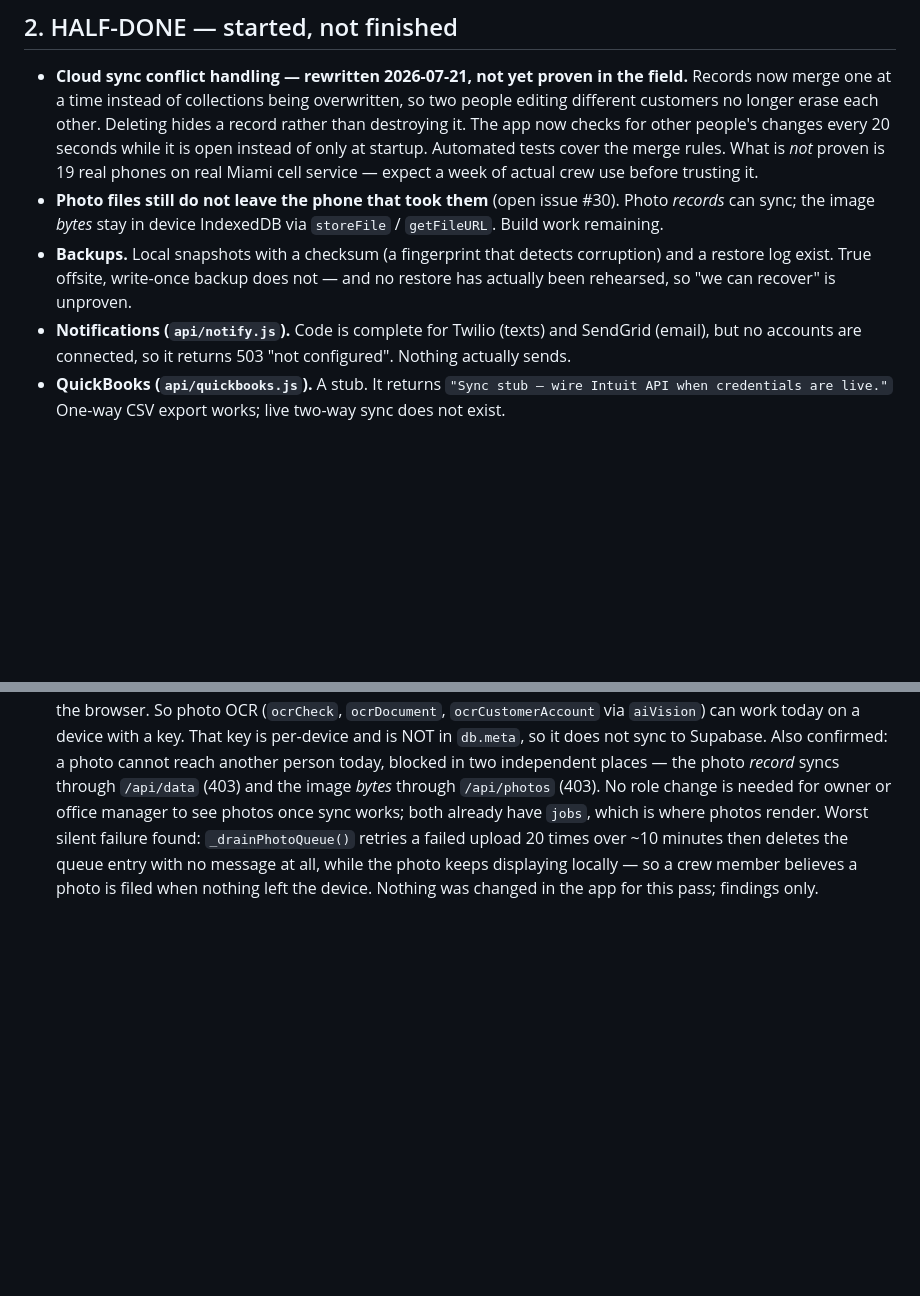
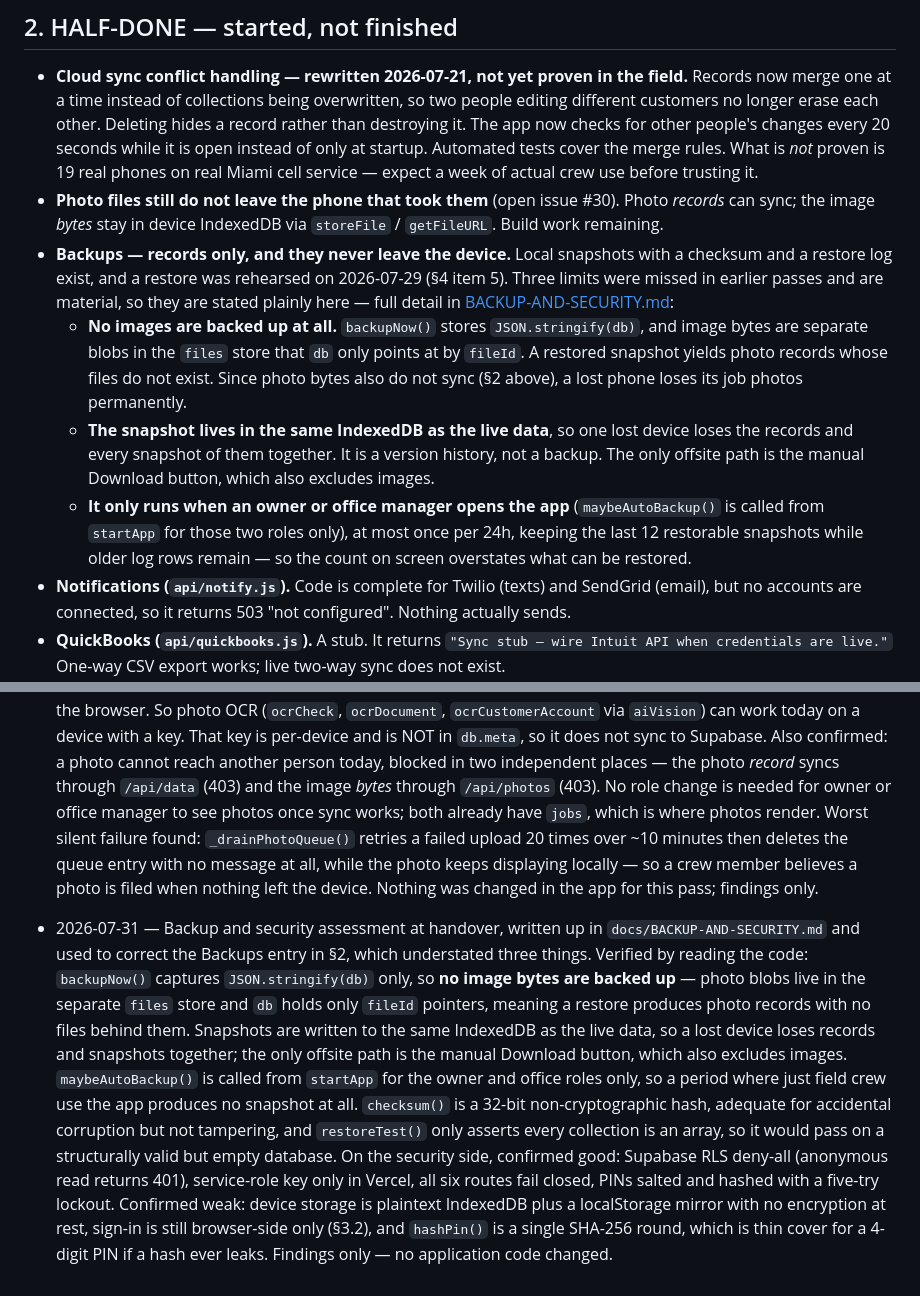
Before and after one commit to ejnburrows-rgb/otto, a Markdown page: docs/STATUS.md, 2 parts joined by grey strips. Rendered like a GitHub page; blank space fills up the shorter version.

```diff
--- a/docs/STATUS.md
+++ b/docs/STATUS.md
@@ -61,9 +61,24 @@ Branch: `main`. Live app: **https://otto-kohl.vercel.app** (verified working).
 - **Photo files still do not leave the phone that took them** (open issue #30).
   Photo *records* can sync; the image *bytes* stay in device IndexedDB via
   `storeFile` / `getFileURL`. Build work remaining.
-- **Backups.** Local snapshots with a checksum (a fingerprint that detects
-  corruption) and a restore log exist. True offsite, write-once backup does not —
-  and no restore has actually been rehearsed, so "we can recover" is unproven.
+- **Backups — records only, and they never leave the device.** Local snapshots
+  with a checksum and a restore log exist, and a restore was rehearsed on
+  2026-07-29 (§4 item 5). Three limits were missed in earlier passes and are
+  material, so they are stated plainly here — full detail in
+  [BACKUP-AND-SECURITY.md](BACKUP-AND-SECURITY.md):
+  - **No images are backed up at all.** `backupNow()` stores
+    `JSON.stringify(db)`, and image bytes are separate blobs in the `files`
+    store that `db` only points at by `fileId`. A restored snapshot yields
+    photo records whose files do not exist. Since photo bytes also do not sync
+    (§2 above), a lost phone loses its job photos permanently.
+  - **The snapshot lives in the same IndexedDB as the live data**, so one lost
+    device loses the records and every snapshot of them together. It is a
+    version history, not a backup. The only offsite path is the manual
+    Download button, which also excludes images.
+  - **It only runs when an owner or office manager opens the app**
+    (`maybeAutoBackup()` is called from `startApp` for those two roles only),
+    at most once per 24h, keeping the last 12 restorable snapshots while older
+    log rows remain — so the count on screen overstates what can be restored.
 - **Notifications (`api/notify.js`).** Code is complete for Twilio (texts) and
   SendGrid (email), but no accounts are connected, so it returns 503 "not
   configured". Nothing actually sends.
@@ -619,3 +634,24 @@ time and git reports a conflict here, the correct fix is to keep both lines.
   then deletes the queue entry with no message at all, while the photo keeps
   displaying locally — so a crew member believes a photo is filed when nothing
   left the device. Nothing was changed in the app for this pass; findings only.
+- 2026-07-31 — Backup and security assessment at handover, written up in
+  `docs/BACKUP-AND-SECURITY.md` and used to correct the Backups entry in §2,
+  which understated three things. Verified by reading the code: `backupNow()`
+  captures `JSON.stringify(db)` only, so **no image bytes are backed up** —
+  photo blobs live in the separate `files` store and `db` holds only `fileId`
+  pointers, meaning a restore produces photo records with no files behind them.
+  Snapshots are written to the same IndexedDB as the live data, so a lost
+  device loses records and snapshots together; the only offsite path is the
+  manual Download button, which also excludes images. `maybeAutoBackup()` is
+  called from `startApp` for the owner and office roles only, so a period where
+  just field crew use the app produces no snapshot at all. `checksum()` is a
+  32-bit non-cryptographic hash, adequate for accidental corruption but not
+  tampering, and `restoreTest()` only asserts every collection is an array, so
+  it would pass on a structurally valid but empty database. On the security
+  side, confirmed good: Supabase RLS deny-all (anonymous read returns 401),
+  service-role key only in Vercel, all six routes fail closed, PINs salted and
+  hashed with a five-try lockout. Confirmed weak: device storage is plaintext
+  IndexedDB plus a localStorage mirror with no encryption at rest, sign-in is
+  still browser-side only (§3.2), and `hashPin()` is a single SHA-256 round,
+  which is thin cover for a 4-digit PIN if a hash ever leaks. Findings only —
+  no application code changed.
```
Also changed, not shown: docs/BACKUP-AND-SECURITY.md (added, +123 -0 lines).
